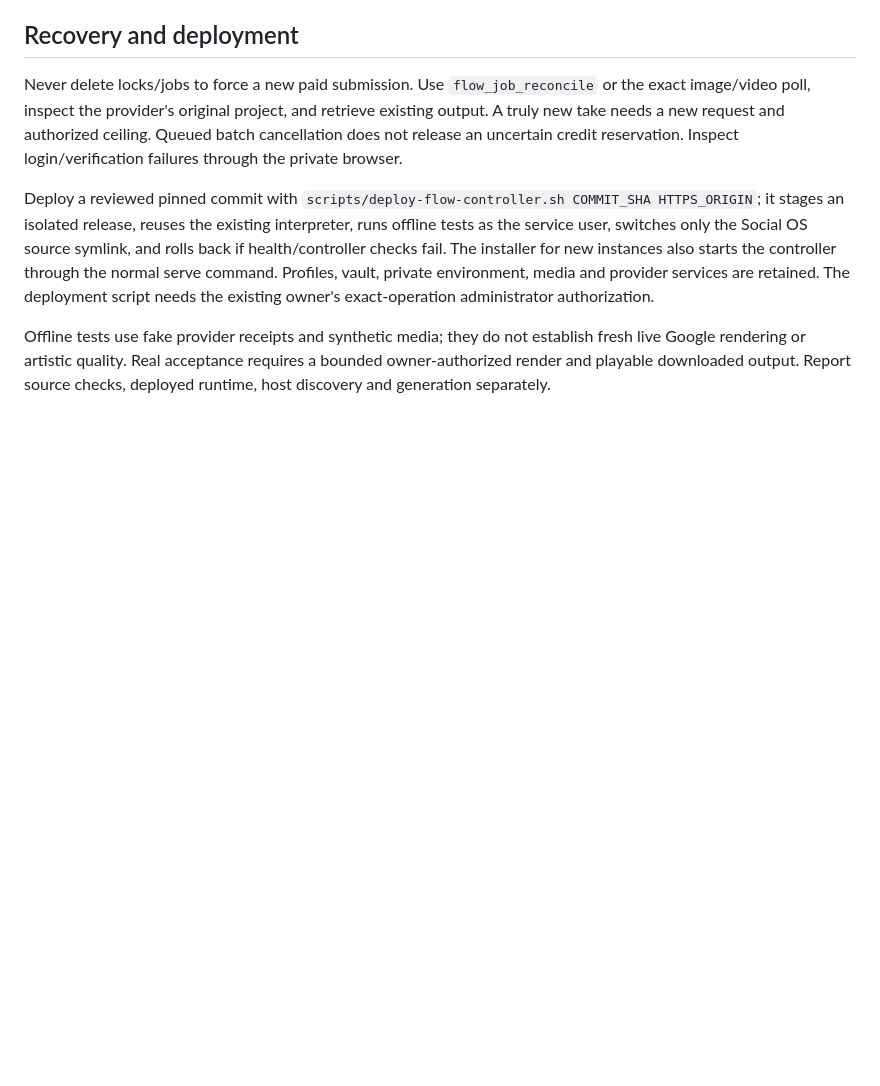
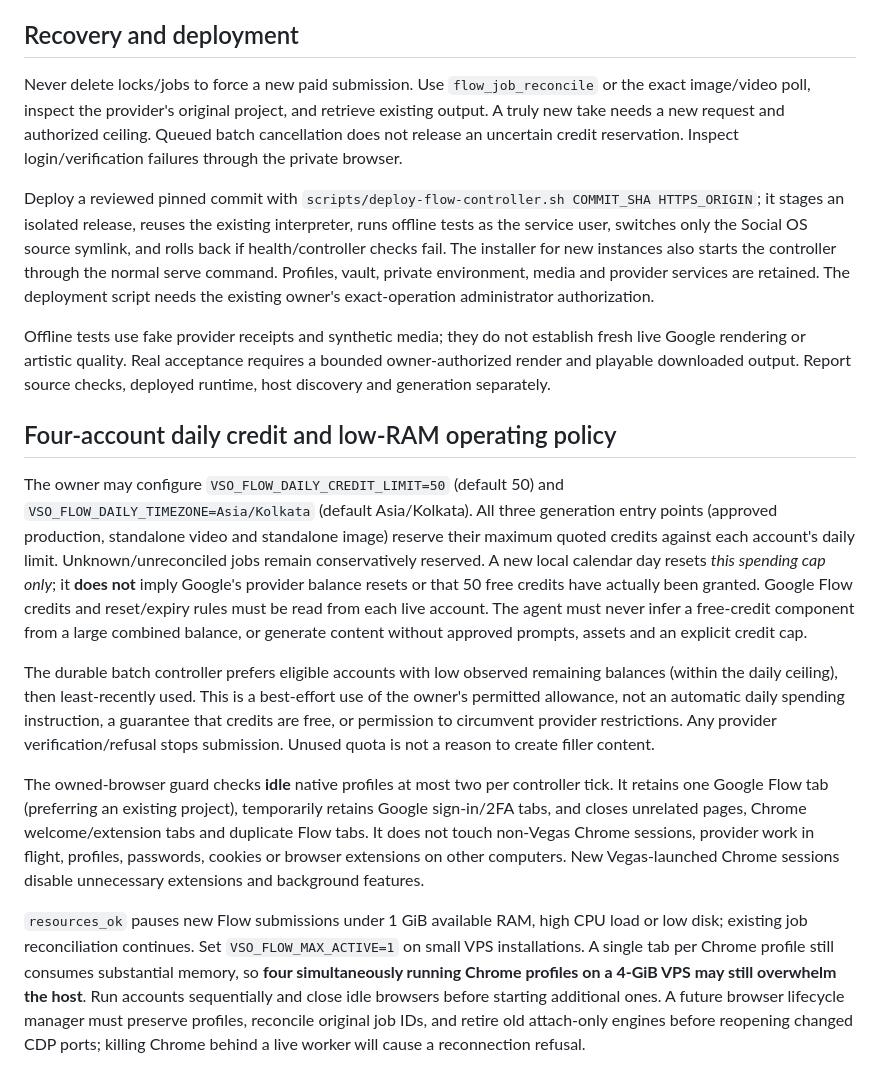
Before and after one commit to AdityaAgarwal75/vegas-social-os, a Markdown page: docs/FLOW-CONTROLLER.md, the part around the change. Drawn GitHub-style; blank space fills up the shorter version.

Commit message:
Document daily credit policy, Flow-only tabs and small VPS resource limits

```diff
--- a/docs/FLOW-CONTROLLER.md
+++ b/docs/FLOW-CONTROLLER.md
@@ -43,3 +43,42 @@ Never delete locks/jobs to force a new paid submission. Use `flow_job_reconcile`
 Deploy a reviewed pinned commit with `scripts/deploy-flow-controller.sh COMMIT_SHA HTTPS_ORIGIN`; it stages an isolated release, reuses the existing interpreter, runs offline tests as the service user, switches only the Social OS source symlink, and rolls back if health/controller checks fail. The installer for new instances also starts the controller through the normal serve command. Profiles, vault, private environment, media and provider services are retained. The deployment script needs the existing owner's exact-operation administrator authorization.
 
 Offline tests use fake provider receipts and synthetic media; they do not establish fresh live Google rendering or artistic quality. Real acceptance requires a bounded owner-authorized render and playable downloaded output. Report source checks, deployed runtime, host discovery and generation separately.
+
+
+## Four-account daily credit and low-RAM operating policy
+
+The owner may configure `VSO_FLOW_DAILY_CREDIT_LIMIT=50` (default 50) and
+`VSO_FLOW_DAILY_TIMEZONE=Asia/Kolkata` (default Asia/Kolkata). All three
+generation entry points (approved production, standalone video and standalone
+image) reserve their maximum quoted credits against each account's daily limit.
+Unknown/unreconciled jobs remain conservatively reserved. A new local calendar
+day resets *this spending cap only*; it **does not** imply Google's provider
+balance resets or that 50 free credits have actually been granted. Google Flow
+credits and reset/expiry rules must be read from each live account. The agent
+must never infer a free-credit component from a large combined balance, or
+generate content without approved prompts, assets and an explicit credit cap.
+
+The durable batch controller prefers eligible accounts with low observed
+remaining balances (within the daily ceiling), then least-recently used. This
+is a best-effort use of the owner's permitted allowance, not an automatic
+daily spending instruction, a guarantee that credits are free, or permission
+to circumvent provider restrictions. Any provider verification/refusal stops
+submission. Unused quota is not a reason to create filler content.
+
+The owned-browser guard checks **idle** native profiles at most two per
+controller tick. It retains one Google Flow tab (preferring an existing
+project), temporarily retains Google sign-in/2FA tabs, and closes unrelated
+pages, Chrome welcome/extension tabs and duplicate Flow tabs. It does not
+touch non-Vegas Chrome sessions, provider work in flight, profiles, passwords,
+cookies or browser extensions on other computers. New Vegas-launched Chrome
+sessions disable unnecessary extensions and background features.
+
+`resources_ok` pauses new Flow submissions under 1 GiB available RAM, high
+CPU load or low disk; existing job reconciliation continues. Set
+`VSO_FLOW_MAX_ACTIVE=1` on small VPS installations. A single tab per Chrome
+profile still consumes substantial memory, so **four simultaneously running
+Chrome profiles on a 4-GiB VPS may still overwhelm the host**. Run accounts
+sequentially and close idle browsers before starting additional ones. A future
+browser lifecycle manager must preserve profiles, reconcile original job IDs,
+and retire old attach-only engines before reopening changed CDP ports; killing
+Chrome behind a live worker will cause a reconnection refusal.
```
